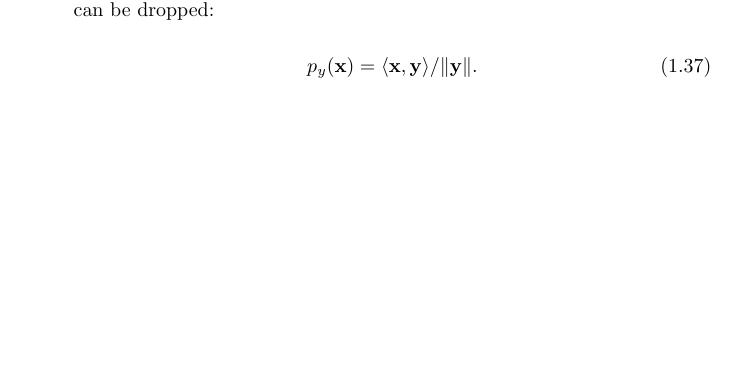
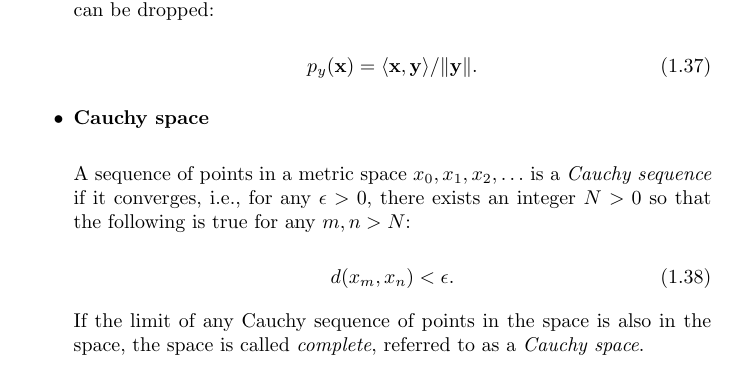
Before and after one commit to honzatomek/mathwiki, a LaTeX book (matrix_algebra.tex): part of page 14 of 31, cut so that both start at the same text, the shorter picture padded with empty space. Compiled offline with pdfLaTeX.

Commit message:
Cauchy space

```diff
--- a/matrix_algebra.tex
+++ b/matrix_algebra.tex
@@ -610,16 +610,22 @@ From: \url{http://fourier.eng.hmc.edu/e176/lectures/algebra/node1.html}\\
             \label{fig:projection-png}
         \end{figure}
 
+    \item \textbf{Cauchy space}\\
 
+        A sequence of points in a metric space $x_0, x_1, x_2, \ldots$ is a
+        \textit{Cauchy sequence} if it converges, i.e., for any
+        $\epsilon > 0$, there exists an integer  $N > 0$ so that the following
+        is true for any $m,n > N$:
 
+        \begin{equation}
+            d(x_{m}, x_{n}) < \epsilon
+        .\end{equation}
 
+        If the limit of any Cauchy sequence of points in the space is also in the
+        space, the space is called \textit{complete}, referred to as a
+        \textit{Cauchy space}.
 
 \end{itemize}
-
-
-
-
-
 
 
 \chapter{Inverse and Determinant of Partitioned Symmetric Matrices}
```
